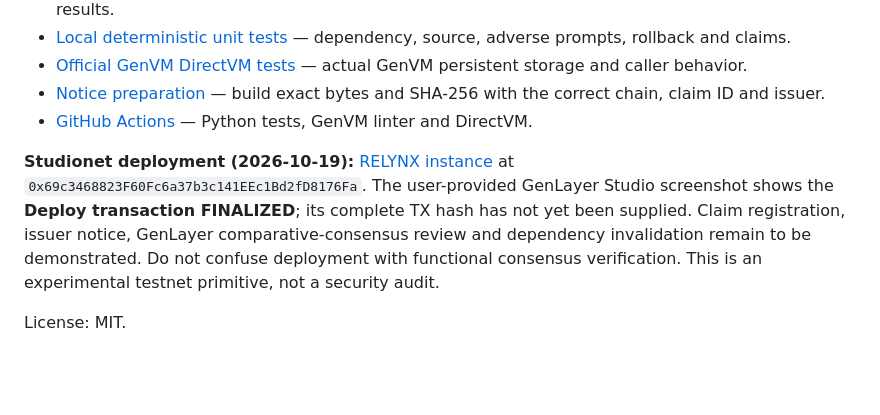
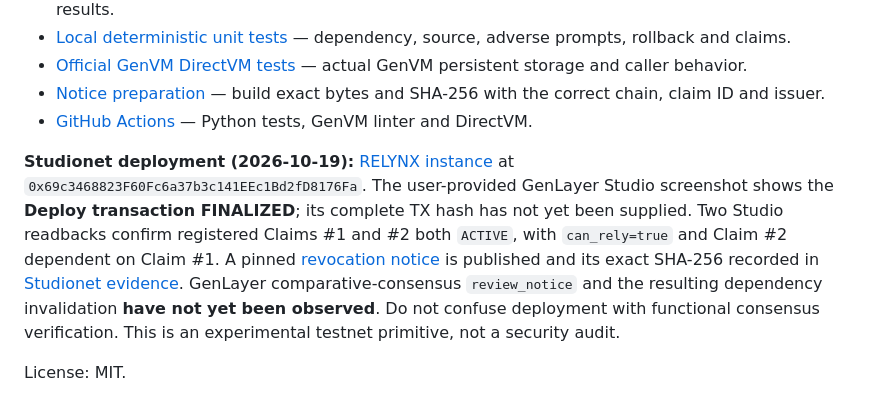
Before and after one commit to bearbaba/RELYNX, a Markdown page: README.md, the part around the change. Drawn GitHub-style; blank space fills up the shorter version.

Commit message:
docs(studionet): record claim 2 dependency and commit-pinned exact revocation inputs

```diff
--- a/README.md
+++ b/README.md
@@ -48,6 +48,6 @@ No funds, deposits, global reputation or automatic third-party penalties. A down
 - [Notice preparation](scripts/prepare_notice.py) — build exact bytes and SHA-256 with the correct chain, claim ID and issuer.
 - [GitHub Actions](.github/workflows/ci.yml) — Python tests, GenVM linter and DirectVM.
 
-**Studionet deployment (2026-10-19):** [RELYNX instance](https://studio.genlayer.com/?import-contract=0x69c3468823F60Fc6a37b3c141EEc1Bd2fD8176Fa) at `0x69c3468823F60Fc6a37b3c141EEc1Bd2fD8176Fa`. The user-provided GenLayer Studio screenshot shows the **Deploy transaction FINALIZED**; its complete TX hash has not yet been supplied. Claim registration, issuer notice, GenLayer comparative-consensus review and dependency invalidation remain to be demonstrated. Do not confuse deployment with functional consensus verification. This is an experimental testnet primitive, not a security audit.
+**Studionet deployment (2026-10-19):** [RELYNX instance](https://studio.genlayer.com/?import-contract=0x69c3468823F60Fc6a37b3c141EEc1Bd2fD8176Fa) at `0x69c3468823F60Fc6a37b3c141EEc1Bd2fD8176Fa`. The user-provided GenLayer Studio screenshot shows the **Deploy transaction FINALIZED**; its complete TX hash has not yet been supplied. Two Studio readbacks confirm registered Claims #1 and #2 both `ACTIVE`, with `can_rely=true` and Claim #2 dependent on Claim #1. A pinned [revocation notice](https://raw.githubusercontent.com/bearbaba/relynx/bad26c15ab4a294142545ce2c48f78bbc0a923b5/notices/aurora-v1.txt) is published and its exact SHA-256 recorded in [Studionet evidence](docs/STUDIONET_EVIDENCE.md). GenLayer comparative-consensus `review_notice` and the resulting dependency invalidation **have not yet been observed**. Do not confuse deployment with functional consensus verification. This is an experimental testnet primitive, not a security audit.
 
 License: MIT.
```
Also changed, not shown: docs/DEMO.md (+11 -0 lines), docs/STUDIONET_EVIDENCE.md (+37 -3 lines).
